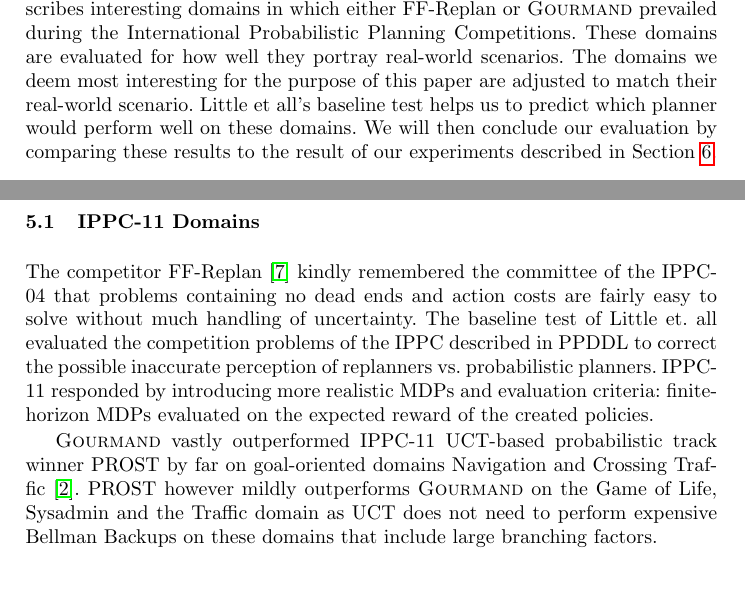
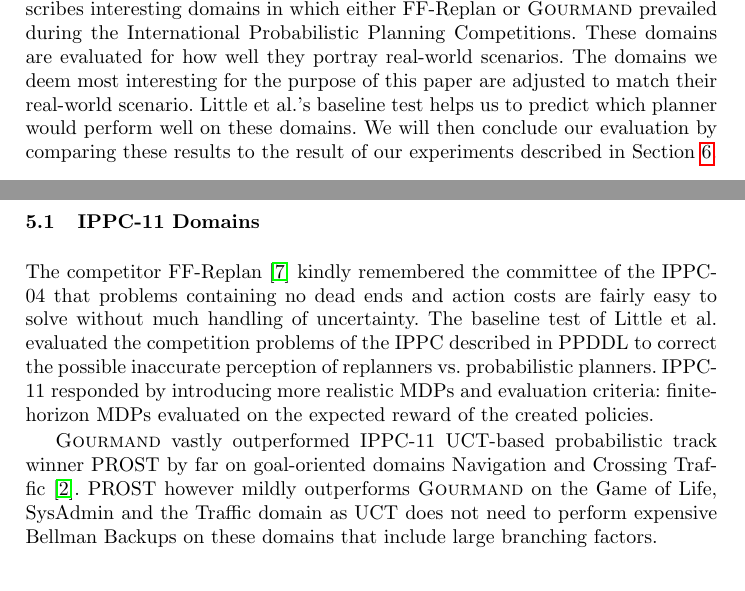
Before and after one commit to ImaraSpeek/SeminarAlgorithms, a LaTeX thesis (FinalPaper/paper.tex): two parts of pages 6 and 7 of 11, joined at a grey line, cut so that both start at the same text. Compiled offline with pdfLaTeX.

Commit message:
Fixing et al.

```diff
--- a/FinalPaper/paper.tex
+++ b/FinalPaper/paper.tex
@@ -232,13 +232,13 @@ Because real world domains contain Natural Dynamics that introduce large branchi
 %---------------------------------------------------------------------
 
 \section{Domains}
-Following the theoretical comparison of probabilistic planning and replanning techniques by Little and Thi\'ebauw, a baseline test for \emph{probabilistically interesting} domains is proposed. Problems that fail this test were deemed to be classical planning problems in disguise, favouring the use of replanners \cite{little2007probvsreplan}. This section describes interesting domains in which either FF-Replan or \textsc{Gourmand} prevailed during the International Probabilistic Planning Competitions. These domains are evaluated for how well they portray real-world scenarios. The domains we deem most interesting for the purpose of this paper are adjusted to match their real-world scenario. Little et all's baseline test helps us to predict which planner would perform well on these domains. We will then conclude our evaluation by comparing these results to the result of our experiments described in Section \ref{sec:experiment}.
+Following the theoretical comparison of probabilistic planning and replanning techniques by Little and Thi\'ebauw, a baseline test for \emph{probabilistically interesting} domains is proposed. Problems that fail this test were deemed to be classical planning problems in disguise, favouring the use of replanners \cite{little2007probvsreplan}. This section describes interesting domains in which either FF-Replan or \textsc{Gourmand} prevailed during the International Probabilistic Planning Competitions. These domains are evaluated for how well they portray real-world scenarios. The domains we deem most interesting for the purpose of this paper are adjusted to match their real-world scenario. Little et al.'s baseline test helps us to predict which planner would perform well on these domains. We will then conclude our evaluation by comparing these results to the result of our experiments described in Section~\ref{sec:experiment}.
 
 \subsection{IPPC-11 Domains}
 
-The competitor FF-Replan \cite{FFReplan} kindly remembered the committee of the IPPC-04 that problems containing no dead ends and action costs are fairly easy to solve without much handling of uncertainty. The baseline test of Little et.\@ all evaluated the competition problems of the IPPC described in PPDDL to correct the possible inaccurate perception of replanners vs.\@ probabilistic planners. IPPC-11 responded by introducing more realistic MDPs and evaluation criteria: finite-horizon MDPs evaluated on the expected reward of the created policies.
+The competitor FF-Replan \cite{FFReplan} kindly remembered the committee of the IPPC-04 that problems containing no dead ends and action costs are fairly easy to solve without much handling of uncertainty. The baseline test of Little et al.\@ evaluated the competition problems of the IPPC described in PPDDL to correct the possible inaccurate perception of replanners vs.\@ probabilistic planners. IPPC-11 responded by introducing more realistic MDPs and evaluation criteria: finite-horizon MDPs evaluated on the expected reward of the created policies.
 
-\textsc{Gourmand} vastly outperformed IPPC-11 UCT-based probabilistic track winner PROST by far on goal-oriented domains Navigation and Crossing Traffic \cite{kolobov2012gourmand}. PROST however mildly outperforms \textsc{Gourmand} on the Game of Life, Sysadmin and the Traffic domain as UCT does not need to perform expensive Bellman Backups on these domains that include large branching factors.
+\textsc{Gourmand} vastly outperformed IPPC-11 UCT-based probabilistic track winner PROST by far on goal-oriented domains Navigation and Crossing Traffic \cite{kolobov2012gourmand}. PROST however mildly outperforms \textsc{Gourmand} on the Game of Life, SysAdmin and the Traffic domain as UCT does not need to perform expensive Bellman Backups on these domains that include large branching factors.
 
 \subsubsection{Navigation}
 
```
Also changed, not shown: FinalPaper/paper.tex (6 more changed lines).
